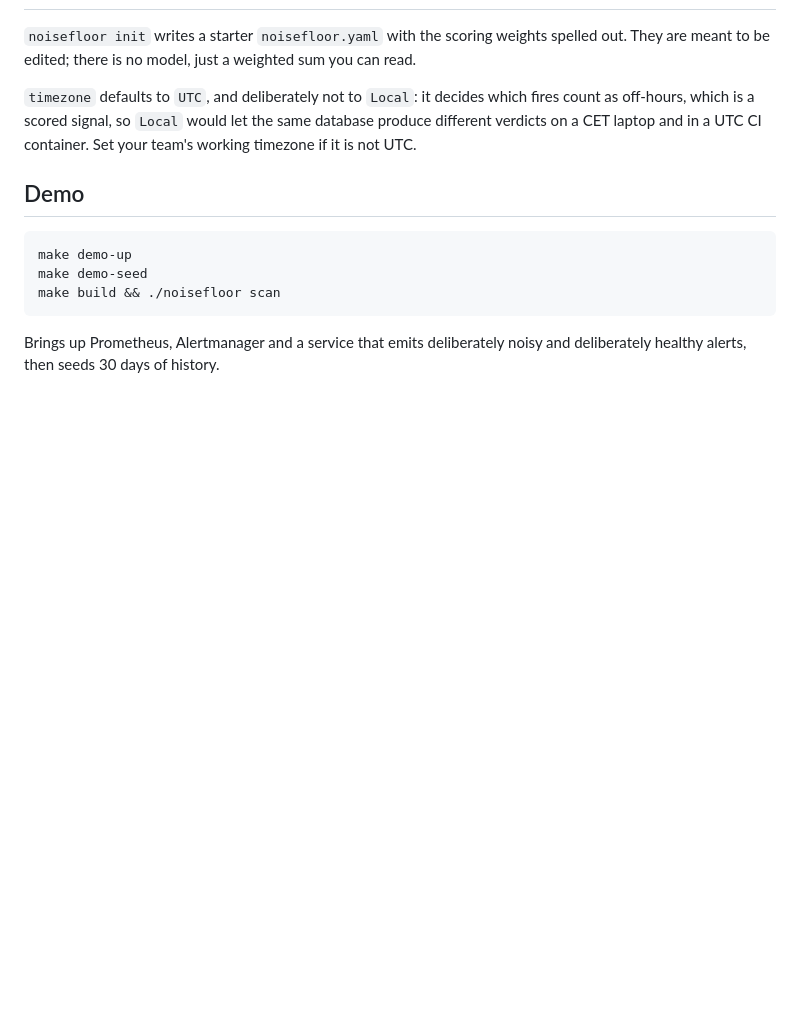
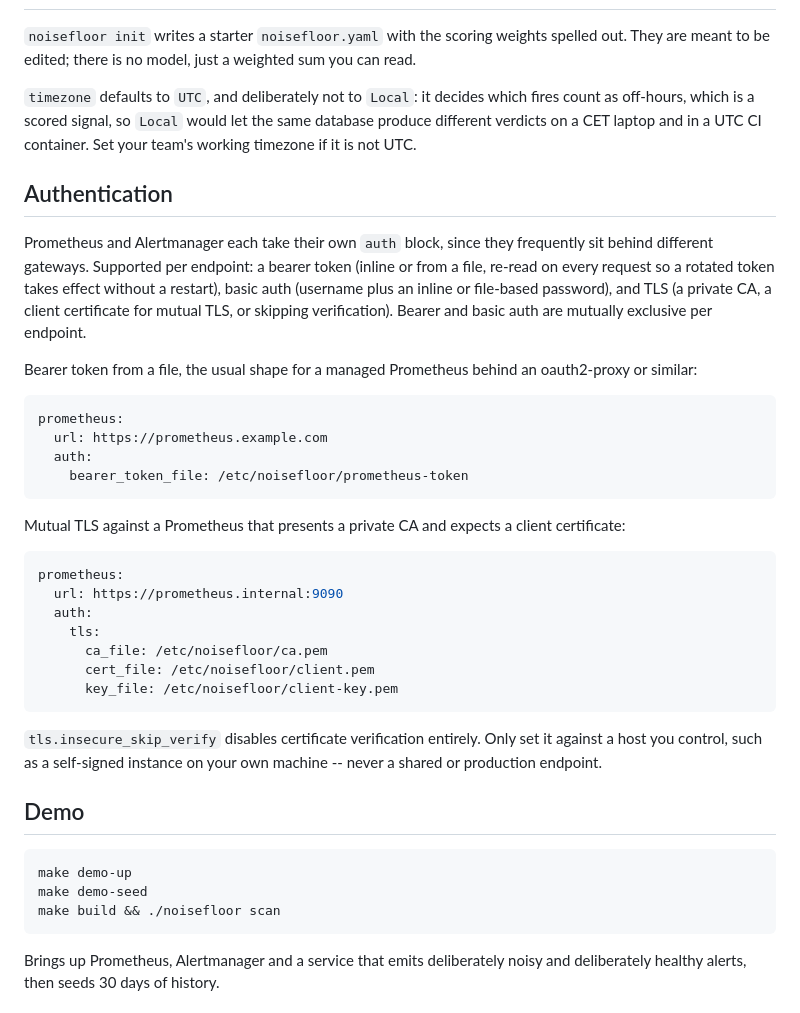
Before and after one commit to SaiPisey2/noisefloor, a Markdown page: README.md, the part around the change. Drawn GitHub-style; blank space fills up the shorter version.

Commit message:
Document authentication in the README
Adds a short Authentication section with a bearer-token-file example
and a mutual TLS example, matching the plain style of the rest of the
README.

````diff
--- a/README.md
+++ b/README.md
@@ -127,6 +127,43 @@ fires count as off-hours, which is a scored signal, so `Local` would let the
 same database produce different verdicts on a CET laptop and in a UTC CI
 container. Set your team's working timezone if it is not UTC.
 
+## Authentication
+
+Prometheus and Alertmanager each take their own `auth` block, since they
+frequently sit behind different gateways. Supported per endpoint: a bearer
+token (inline or from a file, re-read on every request so a rotated token
+takes effect without a restart), basic auth (username plus an inline or
+file-based password), and TLS (a private CA, a client certificate for mutual
+TLS, or skipping verification). Bearer and basic auth are mutually exclusive
+per endpoint.
+
+Bearer token from a file, the usual shape for a managed Prometheus behind an
+oauth2-proxy or similar:
+
+```yaml
+prometheus:
+  url: https://prometheus.example.com
+  auth:
+    bearer_token_file: /etc/noisefloor/prometheus-token
+```
+
+Mutual TLS against a Prometheus that presents a private CA and expects a
+client certificate:
+
+```yaml
+prometheus:
+  url: https://prometheus.internal:9090
+  auth:
+    tls:
+      ca_file: /etc/noisefloor/ca.pem
+      cert_file: /etc/noisefloor/client.pem
+      key_file: /etc/noisefloor/client-key.pem
+```
+
+`tls.insecure_skip_verify` disables certificate verification entirely. Only
+set it against a host you control, such as a self-signed instance on your
+own machine -- never a shared or production endpoint.
+
 ## Demo
 
 ```
````
